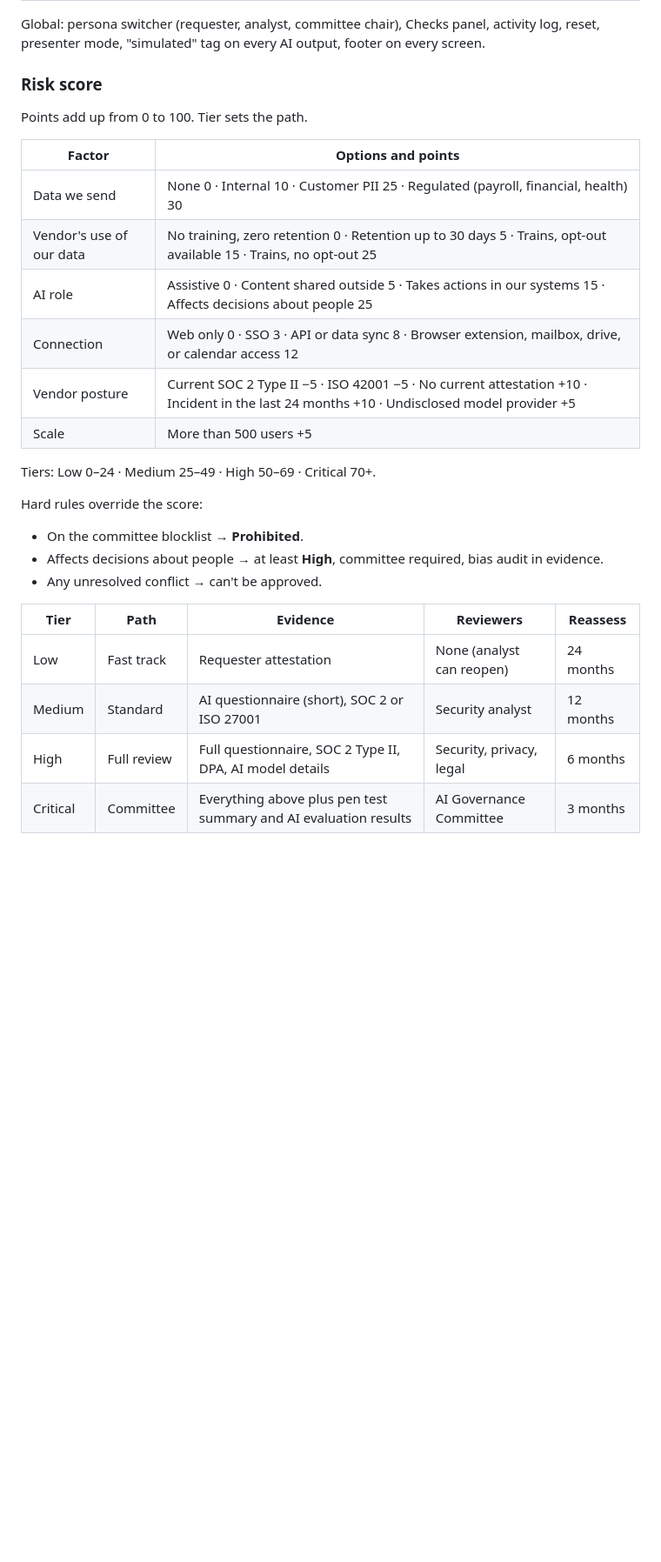
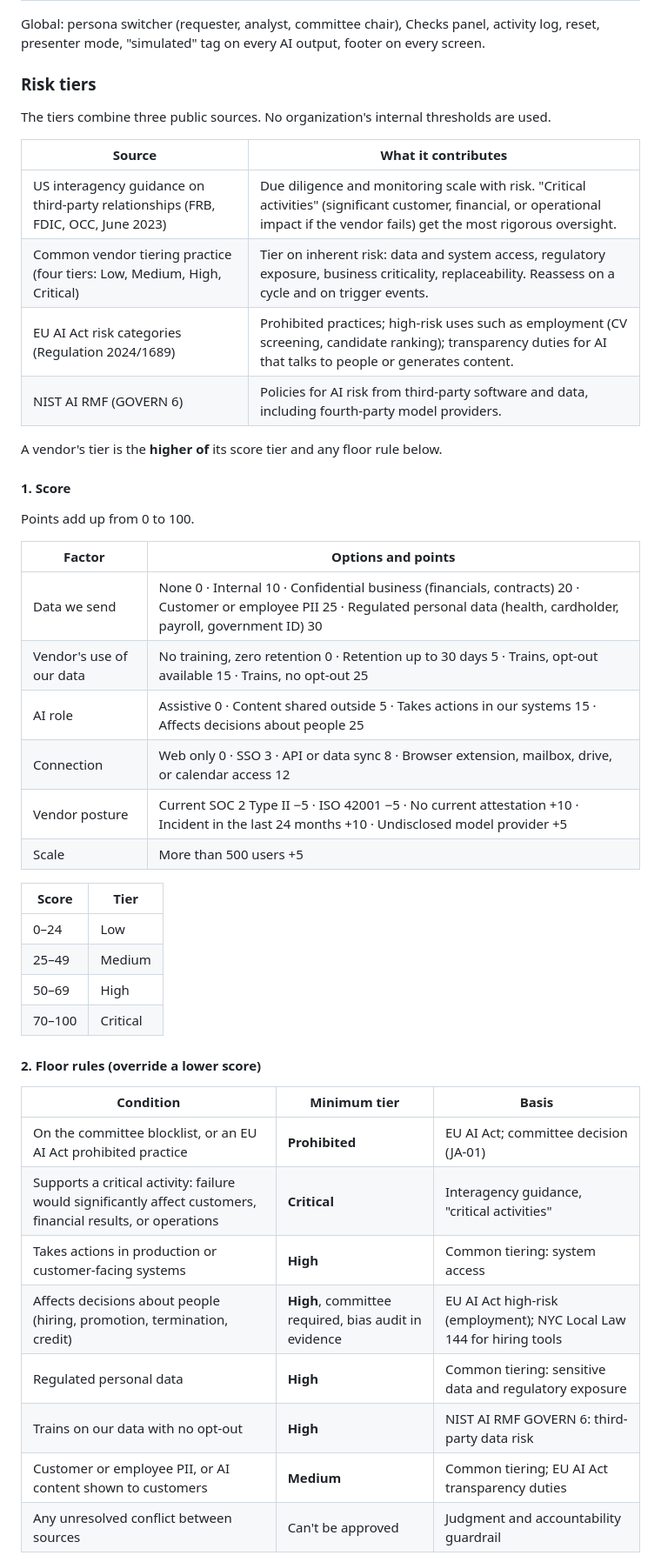
Before and after one commit to abyrao/cybersecuritybuilder, a Markdown page: JA-02_ai-vendor-intake/REQUIREMENTS.md, the part around one of its changes. Shown at 87% size. Rendered like a GitHub page; blank space fills up the shorter version.

Commit message:
JA-02: tier thresholds from public frameworks
Co-Authored-By: Claude Opus 5.5 <noreply@anthropic.com>
Claude-Session: https://claude.ai/code/session_012TzD26rQcMpJGygBBAZ1gN

```diff
--- a/JA-02_ai-vendor-intake/REQUIREMENTS.md
+++ b/JA-02_ai-vendor-intake/REQUIREMENTS.md
@@ -166,30 +167,49 @@ A left stepper shows the steps. A **live risk meter** stays pinned on the right
 
 Global: persona switcher (requester, analyst, committee chair), Checks panel, activity log, reset, presenter mode, "simulated" tag on every AI output, footer on every screen.
 
-### Risk score
+### Risk tiers
 
-Points add up from 0 to 100. Tier sets the path.
+The tiers combine three public sources. No organization's internal thresholds are used.
+
+| Source | What it contributes |
+|---|---|
+| US interagency guidance on third-party relationships (FRB, FDIC, OCC, June 2023) | Due diligence and monitoring scale with risk. "Critical activities" (significant customer, financial, or operational impact if the vendor fails) get the most rigorous oversight. |
+| Common vendor tiering practice (four tiers: Low, Medium, High, Critical) | Tier on inherent risk: data and system access, regulatory exposure, business criticality, replaceability. Reassess on a cycle and on trigger events. |
+| EU AI Act risk categories (Regulation 2024/1689) | Prohibited practices; high-risk uses such as employment (CV screening, candidate ranking); transparency duties for AI that talks to people or generates content. |
+| NIST AI RMF (GOVERN 6) | Policies for AI risk from third-party software and data, including fourth-party model providers. |
+
+A vendor's tier is the **higher of** its score tier and any floor rule below.
+
+#### 1. Score
+
+Points add up from 0 to 100.
 
 | Factor | Options and points |
 |---|---|
-| Data we send | None 0 · Internal 10 · Customer PII 25 · Regulated (payroll, financial, health) 30 |
+| Data we send | None 0 · Internal 10 · Confidential business (financials, contracts) 20 · Customer or employee PII 25 · Regulated personal data (health, cardholder, payroll, government ID) 30 |
 | Vendor's use of our data | No training, zero retention 0 · Retention up to 30 days 5 · Trains, opt-out available 15 · Trains, no opt-out 25 |
 | AI role | Assistive 0 · Content shared outside 5 · Takes actions in our systems 15 · Affects decisions about people 25 |
 | Connection | Web only 0 · SSO 3 · API or data sync 8 · Browser extension, mailbox, drive, or calendar access 12 |
 | Vendor posture | Current SOC 2 Type II −5 · ISO 42001 −5 · No current attestation +10 · Incident in the last 24 months +10 · Undisclosed model provider +5 |
 | Scale | More than 500 users +5 |
 
-Tiers: Low 0–24 · Medium 25–49 · High 50–69 · Critical 70+.
+| Score | Tier |
+|---|---|
+| 0–24 | Low |
+| 25–49 | Medium |
+| 50–69 | High |
+| 70–100 | Critical |
 
-Hard rules override the score:
-* On the committee blocklist → **Prohibited**.
-* Affects decisions about people → at least **High**, committee required, bias audit in evidence.
-* Any unresolved conflict → can't be approved.
+#### 2. Floor rules (override a lower score)
 
-| Tier | Path | Evidence | Reviewers | Reassess |
-|---|---|---|---|---|
-| Low | Fast track | Requester attestation | None (analyst can reopen) | 24 months |
-| Medium | Standard | AI questionnaire (short), SOC 2 or ISO 27001 | Security analyst | 12 months |
-| High | Full review | Full questionnaire, SOC 2 Type II, DPA, AI model details | Security, privacy, legal | 6 months |
-| Critical | Committee | Everything above plus pen test summary and AI evaluation results | AI Governance Committee | 3 months |
+| Condition | Minimum tier | Basis |
+|---|---|---|
+| On the committee blocklist, or an EU AI Act prohibited practice | **Prohibited** | EU AI Act; committee decision (JA-01) |
+| Supports a critical activity: failure would significantly affect customers, financial results, or operations | **Critical** | Interagency guidance, "critical activities" |
+| Takes actions in production or customer-facing systems | **High** | Common tiering: system access |
+| Affects decisions about people (hiring, promotion, termination, credit) | **High**, committee required, bias audit in evidence | EU AI Act high-risk (employment); NYC Local Law 144 for hiring tools |
+| Regulated personal data | **High** | Common tiering: sensitive data and regulatory exposure |
+| Trains on our data with no opt-out | **High** | NIST AI RMF GOVERN 6: third-party data risk |
+| Customer or employee PII, or AI content shown to customers | **Medium** | Common tiering; EU AI Act transparency duties |
+| Any unresolved conflict between sources | Can't be approved | Judgment and accountability guardrail |
 
```
Also changed, not shown: other parts of JA-02_ai-vendor-intake/REQUIREMENTS.md (+27 -14 lines).
